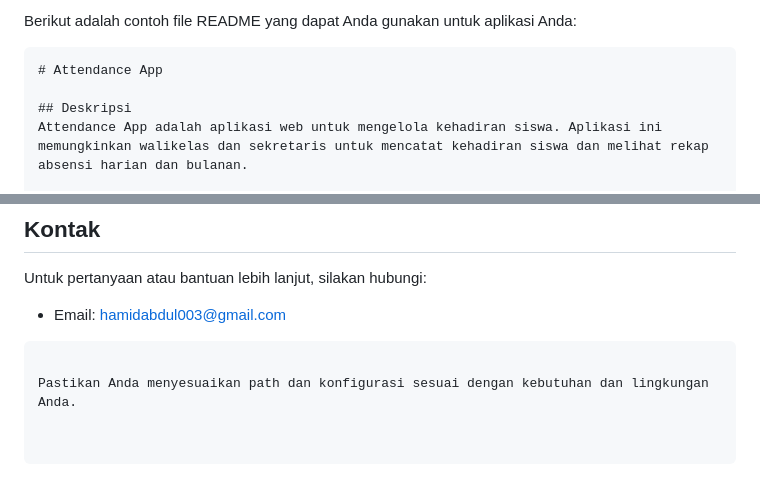
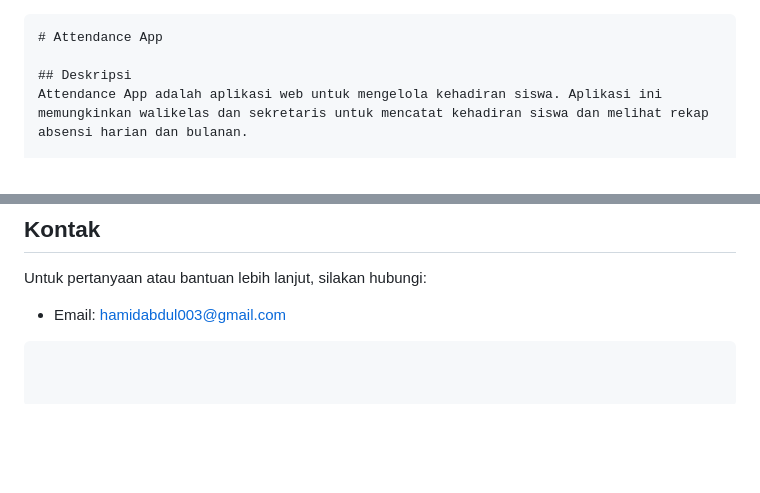
Before and after one commit to hamidabdul003/attendance_app, a Markdown page: README.md, 2 parts joined by grey strips. GitHub-like rendering; blank space fills up the shorter version.

````diff
--- a/README.md
+++ b/README.md
@@ -1,5 +1,3 @@
-Berikut adalah contoh file README yang dapat Anda gunakan untuk aplikasi Anda:
-
 ```markdown
 # Attendance App
 
@@ -166,5 +164,3 @@ Proyek ini dilisensikan di bawah lisensi MIT.
 Untuk pertanyaan atau bantuan lebih lanjut, silakan hubungi:
 - Email: hamidabdul003@gmail.com
 ```
-
-Pastikan Anda menyesuaikan path dan konfigurasi sesuai dengan kebutuhan dan lingkungan Anda.
````
